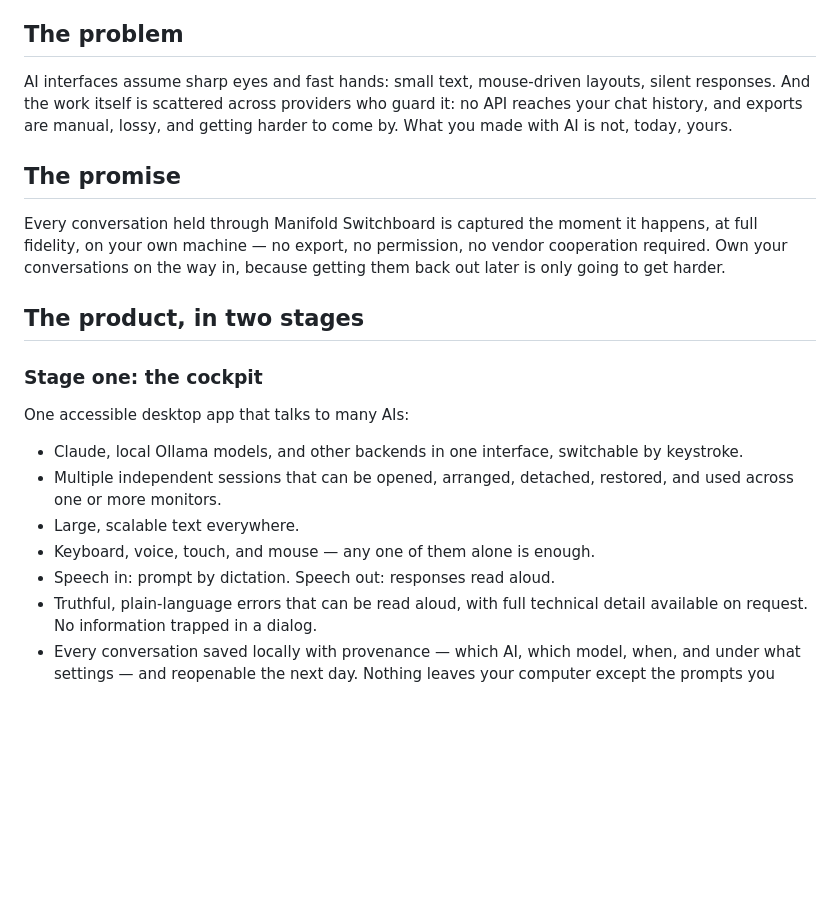
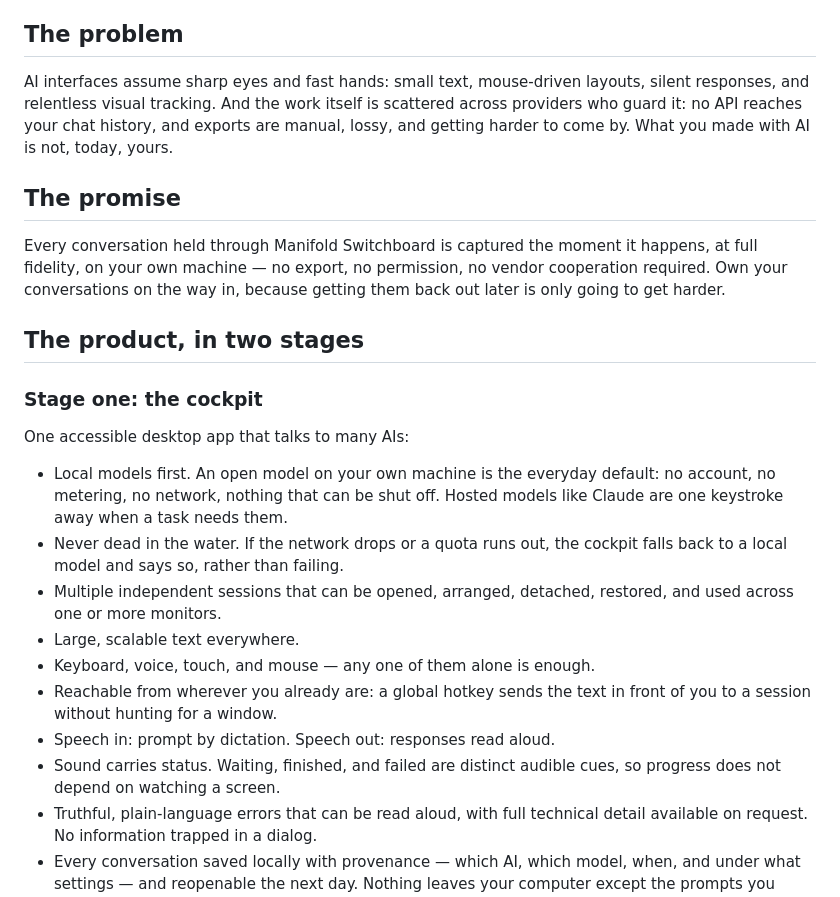
Before and after one commit to rtayek/myclaw, a Markdown page: claudes-vision.md, the part around one of its changes. GitHub-like rendering; blank space fills up the shorter version.

Commit message:
refine accessibility vision docs

```diff
--- a/claudes-vision.md
+++ b/claudes-vision.md
@@ -9,10 +9,11 @@ or typing well, that preserves every conversation you hold through it
 ## The problem
 
 AI interfaces assume sharp eyes and fast hands: small text,
-mouse-driven layouts, silent responses. And the work itself is
-scattered across providers who guard it: no API reaches your chat
-history, and exports are manual, lossy, and getting harder to come by.
-What you made with AI is not, today, yours.
+mouse-driven layouts, silent responses, and relentless visual
+tracking. And the work itself is scattered across providers who guard
+it: no API reaches your chat history, and exports are manual, lossy,
+and getting harder to come by. What you made with AI is not, today,
+yours.
 
 ## The promise
 
@@ -28,13 +29,22 @@ get harder.
 
 One accessible desktop app that talks to many AIs:
 
-- Claude, local Ollama models, and other backends in one interface,
-  switchable by keystroke.
-- Multiple independent sessions that can be opened, arranged, detached,
-  restored, and used across one or more monitors.
+- Local models first. An open model on your own machine is the
+  everyday default: no account, no metering, no network, nothing that
+  can be shut off. Hosted models like Claude are one keystroke away
+  when a task needs them.
+- Never dead in the water. If the network drops or a quota runs out,
+  the cockpit falls back to a local model and says so, rather than
+  failing.
+- Multiple independent sessions that can be opened, arranged,
+  detached, restored, and used across one or more monitors.
 - Large, scalable text everywhere.
 - Keyboard, voice, touch, and mouse — any one of them alone is enough.
+- Reachable from wherever you already are: a global hotkey sends the
+  text in front of you to a session without hunting for a window.
 - Speech in: prompt by dictation. Speech out: responses read aloud.
+- Sound carries status. Waiting, finished, and failed are distinct
+  audible cues, so progress does not depend on watching a screen.
 - Truthful, plain-language errors that can be read aloud, with full
   technical detail available on request. No information trapped in a
   dialog.
```
Also changed, not shown: other parts of claudes-vision.md (+24 -15 lines), strange-vsion.md (+15 -44 lines).
